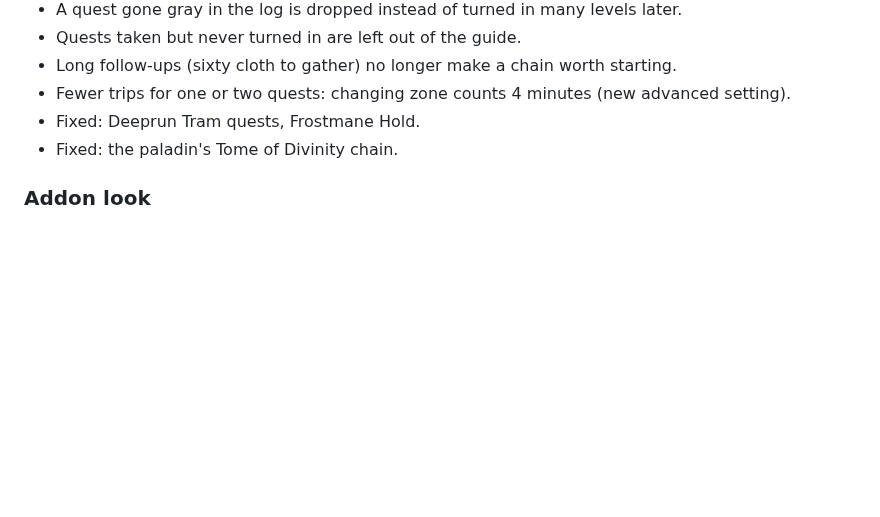
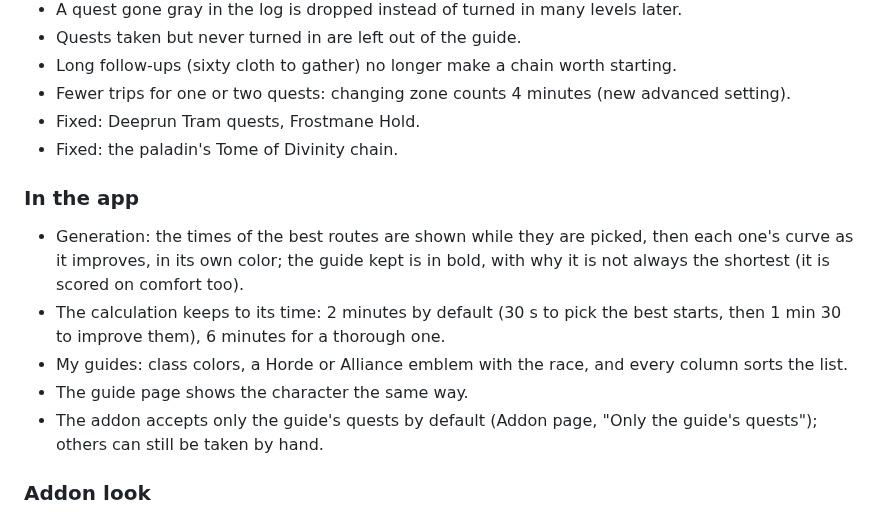
Before and after one commit to brouznouf/factoruide, a Markdown page: CHANGELOG.md, the part around the change. Drawn GitHub-style; blank space fills up the shorter version.

```diff
--- a/CHANGELOG.md
+++ b/CHANGELOG.md
@@ -76,6 +76,14 @@ Personalized leveling guides for WoW Forever, Classic Era / Hardcore and TBC Ann
 - Fixed: Deeprun Tram quests, Frostmane Hold.
 - Fixed: the paladin's Tome of Divinity chain.
 
+### In the app
+
+- Generation: the times of the best routes are shown while they are picked, then each one's curve as it improves, in its own color; the guide kept is in bold, with why it is not always the shortest (it is scored on comfort too).
+- The calculation keeps to its time: 2 minutes by default (30 s to pick the best starts, then 1 min 30 to improve them), 6 minutes for a thorough one.
+- My guides: class colors, a Horde or Alliance emblem with the race, and every column sorts the list.
+- The guide page shows the character the same way.
+- The addon accepts only the guide's quests by default (Addon page, "Only the guide's quests"); others can still be taken by hand.
+
 ### Addon look
 
 - The addon takes the game's look by default.
```
Also changed, not shown: README.md (+19 -2 lines), docs/generation.png (added), 16 other files.
